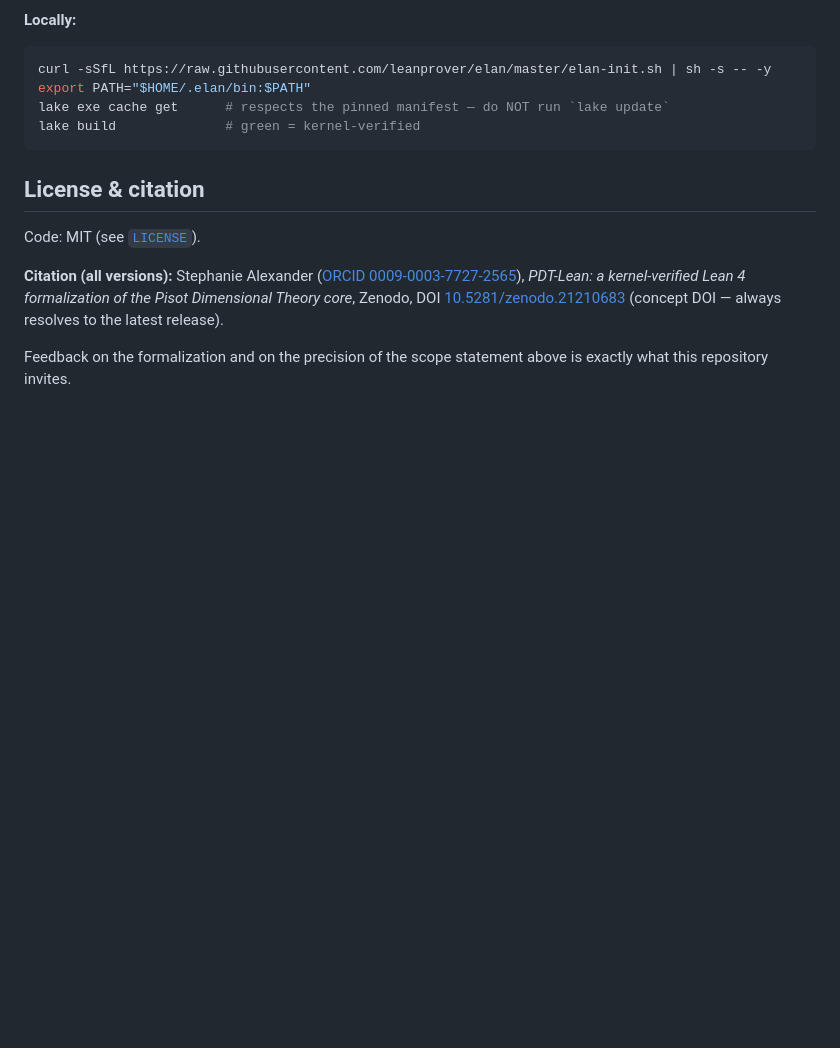
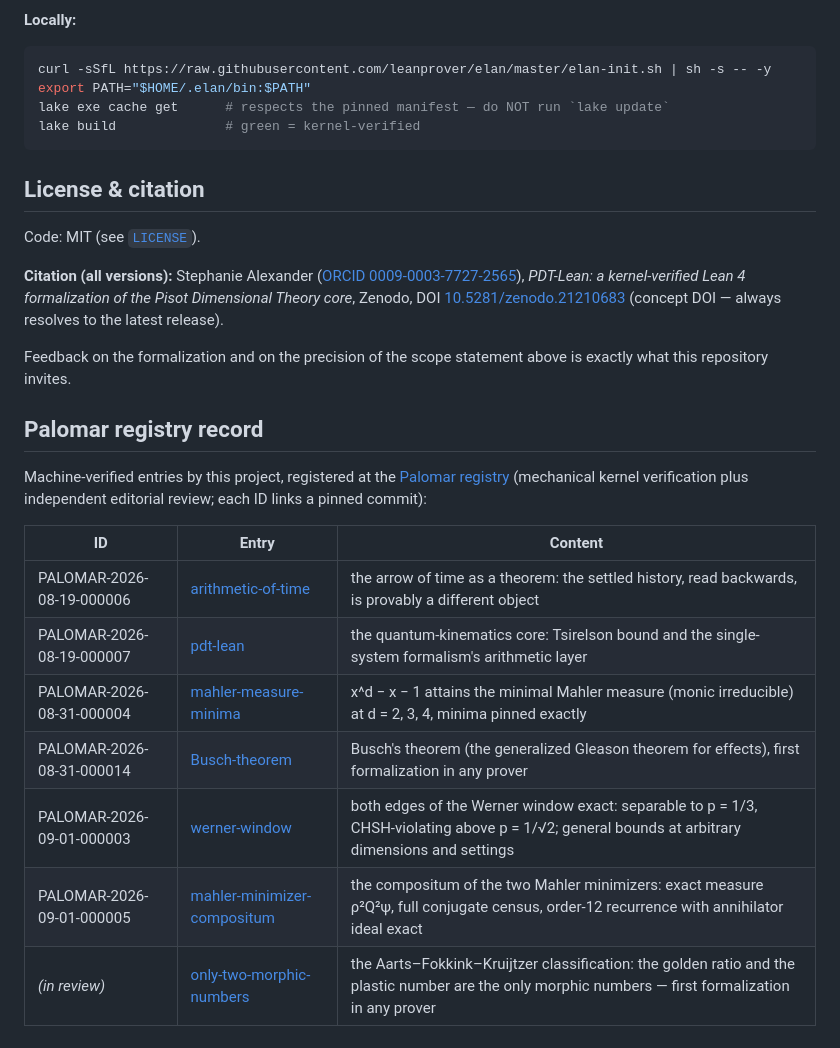
Before and after one commit to stalex444/pdt-lean, a Markdown page: README.md, the part around the change. GitHub-like rendering; blank space fills up the shorter version.

Commit message:
README: the Palomar registry record — all registered entries indexed with IDs, pinned repos, one-line content
Co-Authored-By: Claude Fable 5 <noreply@anthropic.com>

```diff
--- a/README.md
+++ b/README.md
@@ -127,3 +127,20 @@ Code: MIT (see [`LICENSE`](LICENSE)).
 **Citation (all versions):** Stephanie Alexander ([ORCID 0009-0003-7727-2565](https://orcid.org/0009-0003-7727-2565)), *PDT-Lean: a kernel-verified Lean 4 formalization of the Pisot Dimensional Theory core*, Zenodo, DOI [10.5281/zenodo.21210683](https://doi.org/10.5281/zenodo.21210683) (concept DOI — always resolves to the latest release).
 
 Feedback on the formalization and on the precision of the scope statement above is exactly what this repository invites.
+
+## Palomar registry record
+
+Machine-verified entries by this project, registered at the
+[Palomar registry](https://palomar-registry.org) (mechanical
+kernel verification plus independent editorial review; each ID links a
+pinned commit):
+
+| ID | Entry | Content |
+|---|---|---|
+| PALOMAR-2026-08-19-000006 | [arithmetic-of-time](https://github.com/stalex444/arithmetic-of-time) | the arrow of time as a theorem: the settled history, read backwards, is provably a different object |
+| PALOMAR-2026-08-19-000007 | [pdt-lean](https://github.com/stalex444/pdt-lean) | the quantum-kinematics core: Tsirelson bound and the single-system formalism's arithmetic layer |
+| PALOMAR-2026-08-31-000004 | [mahler-measure-minima](https://github.com/stalex444/mahler-measure-minima) | x^d − x − 1 attains the minimal Mahler measure (monic irreducible) at d = 2, 3, 4, minima pinned exactly |
+| PALOMAR-2026-08-31-000014 | [Busch-theorem](https://github.com/stalex444/Busch-theorem) | Busch's theorem (the generalized Gleason theorem for effects), first formalization in any prover |
+| PALOMAR-2026-09-01-000003 | [werner-window](https://github.com/stalex444/werner-window) | both edges of the Werner window exact: separable to p = 1/3, CHSH-violating above p = 1/√2; general bounds at arbitrary dimensions and settings |
+| PALOMAR-2026-09-01-000005 | [mahler-minimizer-compositum](https://github.com/stalex444/mahler-minimizer-compositum) | the compositum of the two Mahler minimizers: exact measure ρ²Q²ψ, full conjugate census, order-12 recurrence with annihilator ideal exact |
+| *(in review)* | [only-two-morphic-numbers](https://github.com/stalex444/only-two-morphic-numbers) | the Aarts–Fokkink–Kruijtzer classification: the golden ratio and the plastic number are the only morphic numbers — first formalization in any prover |
```
